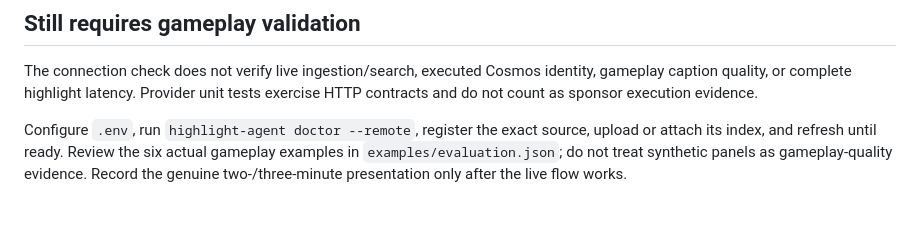
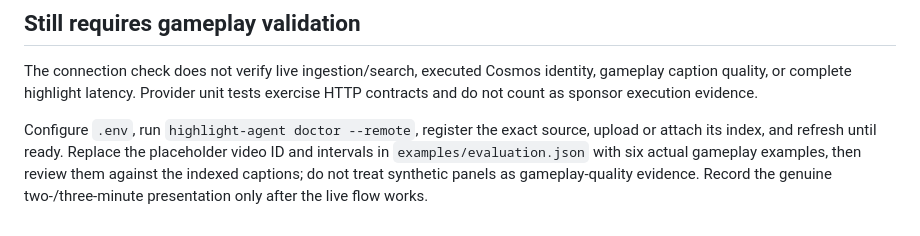
Before and after one commit to Kakoedlinnoeslovo/highlight-agent-hack, a Markdown page: docs/VALIDATION.md, the part around the change. Rendered like a GitHub page.

Commit message:
docs: clarify gameplay evaluation template setup

```diff
--- a/docs/VALIDATION.md
+++ b/docs/VALIDATION.md
@@ -35,4 +35,4 @@ The initial HTTP 401 came from an inaccessible `WANDB_PROJECT`, despite a valid
 
 The connection check does not verify live ingestion/search, executed Cosmos identity, gameplay caption quality, or complete highlight latency. Provider unit tests exercise HTTP contracts and do not count as sponsor execution evidence.
 
-Configure `.env`, run `highlight-agent doctor --remote`, register the exact source, upload or attach its index, and refresh until ready. Review the six actual gameplay examples in `examples/evaluation.json`; do not treat synthetic panels as gameplay-quality evidence. Record the genuine two-/three-minute presentation only after the live flow works.
+Configure `.env`, run `highlight-agent doctor --remote`, register the exact source, upload or attach its index, and refresh until ready. Replace the placeholder video ID and intervals in `examples/evaluation.json` with six actual gameplay examples, then review them against the indexed captions; do not treat synthetic panels as gameplay-quality evidence. Record the genuine two-/three-minute presentation only after the live flow works.
```
